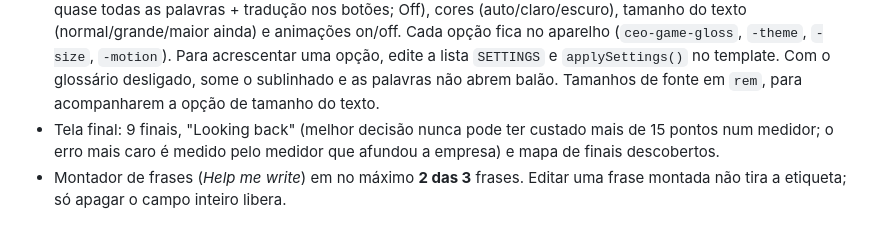
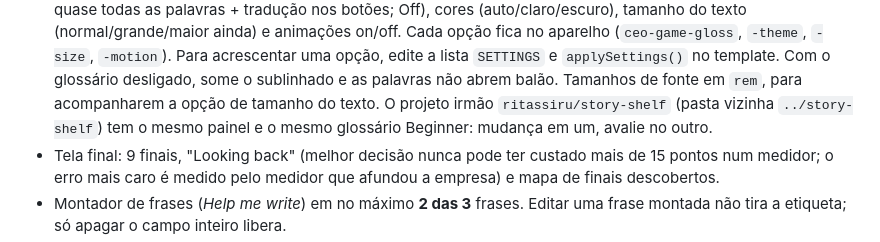
Before and after one commit to ritassiru/the-ceo-game, a Markdown page: CLAUDE.md, the part around the change. Drawn GitHub-style.

Commit message:
CLAUDE.md: aponta o story-shelf como projeto irmão com o mesmo painel
Co-Authored-By: Claude Opus 5.5 <noreply@anthropic.com>

```diff
--- a/CLAUDE.md
+++ b/CLAUDE.md
@@ -98,6 +98,8 @@ em largura de celular, para conferir.
   opção, edite a lista `SETTINGS` e `applySettings()` no template. Com o
   glossário desligado, some o sublinhado e as palavras não abrem balão.
   Tamanhos de fonte em `rem`, para acompanharem a opção de tamanho do texto.
+  O projeto irmão `ritassiru/story-shelf` (pasta vizinha `../story-shelf`) tem
+  o mesmo painel e o mesmo glossário Beginner: mudança em um, avalie no outro.
 - Tela final: 9 finais, "Looking back" (melhor decisão nunca pode ter custado
   mais de 15 pontos num medidor; o erro mais caro é medido pelo medidor que
   afundou a empresa) e mapa de finais descobertos.
```
